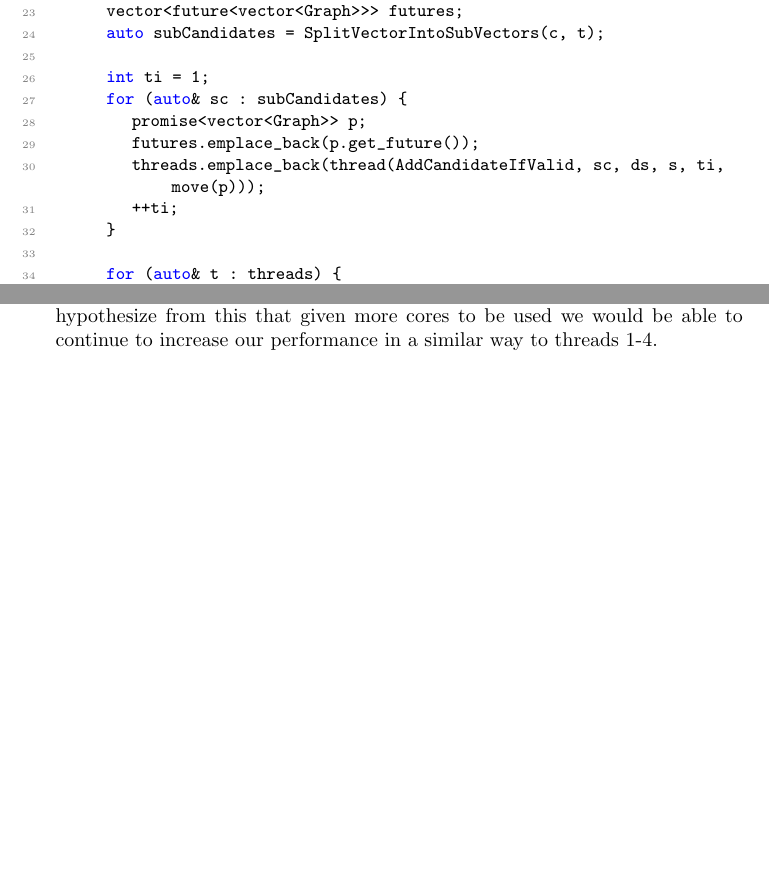
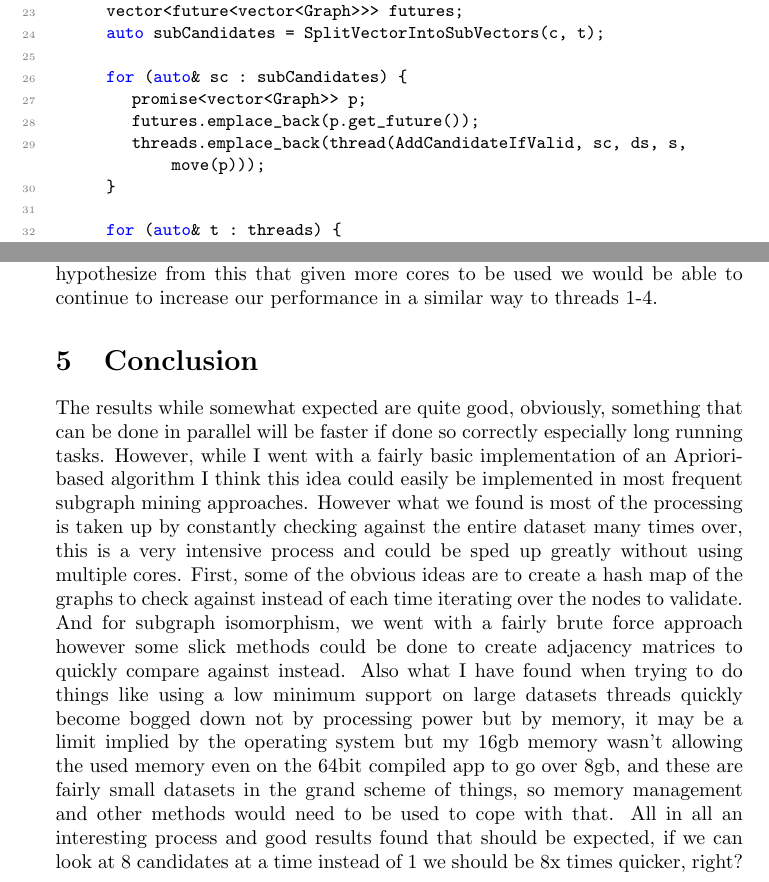
Before and after one commit to mattwhitesides/CS6402-Final-Project, a LaTeX document (Latex/MWhitesides_ResearchPaper.tex): two parts of pages 8 and 9 of 12, joined at a grey line, cut so that both start at the same text, the shorter picture padded with empty space. Compiled offline with pdfLaTeX.

Commit message:
Paper concolusion

```diff
--- a/Latex/MWhitesides_ResearchPaper.tex
+++ b/Latex/MWhitesides_ResearchPaper.tex
@@ -232,12 +232,10 @@ vector<Graph> AprioriBased(vector<Graph> ds, int s, int t = 1) {
 		vector<future<vector<Graph>>> futures;
 		auto subCandidates = SplitVectorIntoSubVectors(c, t);
 
-		int ti = 1;
 		for (auto& sc : subCandidates) {
 			promise<vector<Graph>> p;
 			futures.emplace_back(p.get_future());
-			threads.emplace_back(thread(AddCandidateIfValid, sc, ds, s, ti, move(p)));
-			++ti;
+			threads.emplace_back(thread(AddCandidateIfValid, sc, ds, s, move(p)));
 		}
 
 		for (auto& t : threads) {
@@ -298,4 +296,8 @@ The results are actually quite good for each thread we see roughly a 50\% perfor
   \label{fig:Twitter}
 \end{figure}
 
+\section{Conclusion}
+
+The results while somewhat expected are quite good, obviously, something that can be done in parallel will be faster if done so correctly especially long running tasks. However, while I went with a fairly basic implementation of an Apriori-based algorithm I think this idea could easily be implemented in most frequent subgraph mining approaches. However what we found is most of the processing is taken up by constantly checking against the entire dataset many times over, this is a very intensive process and could be sped up greatly without using multiple cores. First, some of the obvious ideas are to create a hash map of the graphs to check against instead of each time iterating over the nodes to validate. And for subgraph isomorphism, we went with a fairly brute force approach however some slick methods could be done to create adjacency matrices to quickly compare against instead. Also what I have found when trying to do things like using a low minimum support on large datasets threads quickly become bogged down not by processing power but by memory, it may be a limit implied by the operating system but my 16gb memory wasn't allowing the used memory even on the 64bit compiled app to go over 8gb, and these are fairly small datasets in the grand scheme of things, so memory management and other methods would need to be used to cope with that. All in all an interesting process and good results found that should be expected, if we can look at 8 candidates at a time instead of 1 we should be 8x times quicker, right?
+
 \end{document}
```
